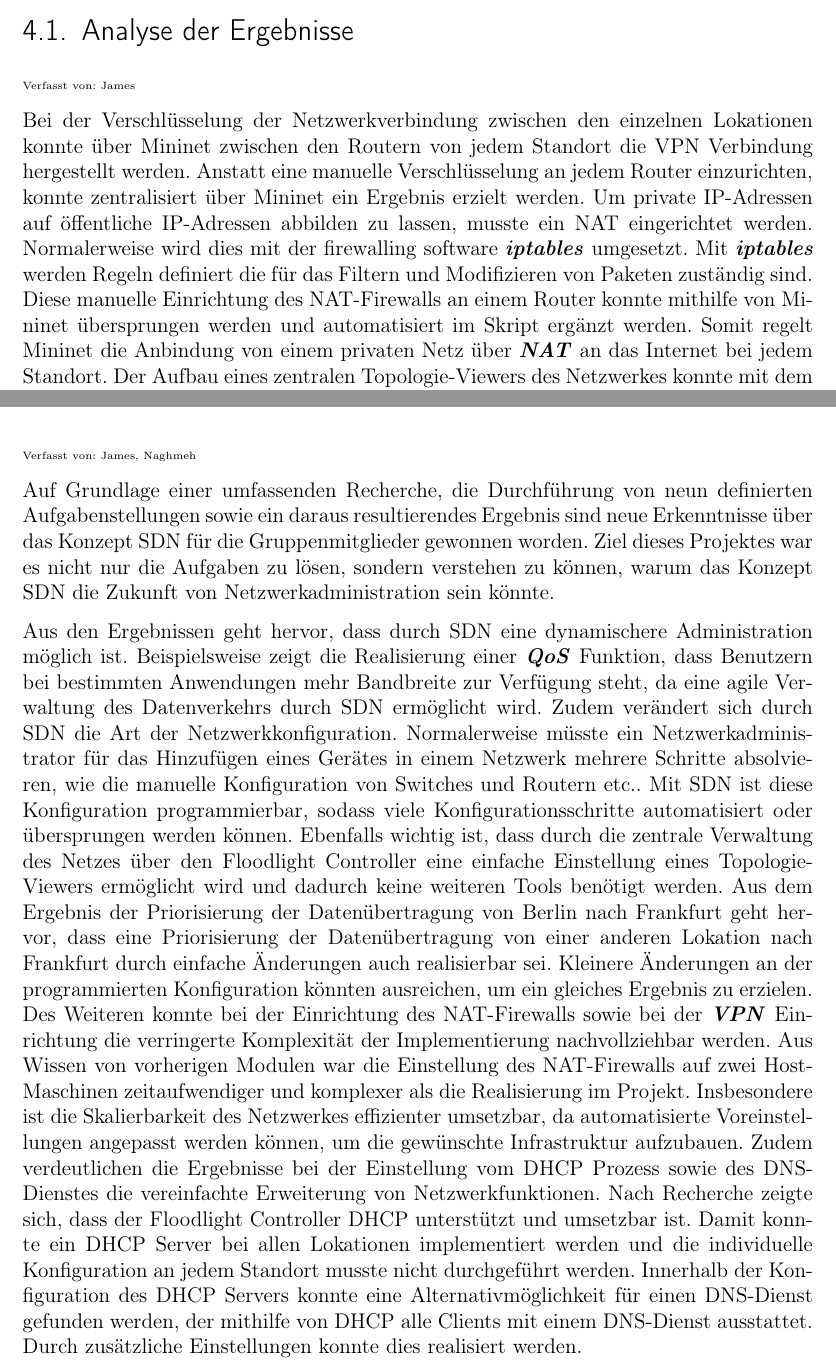
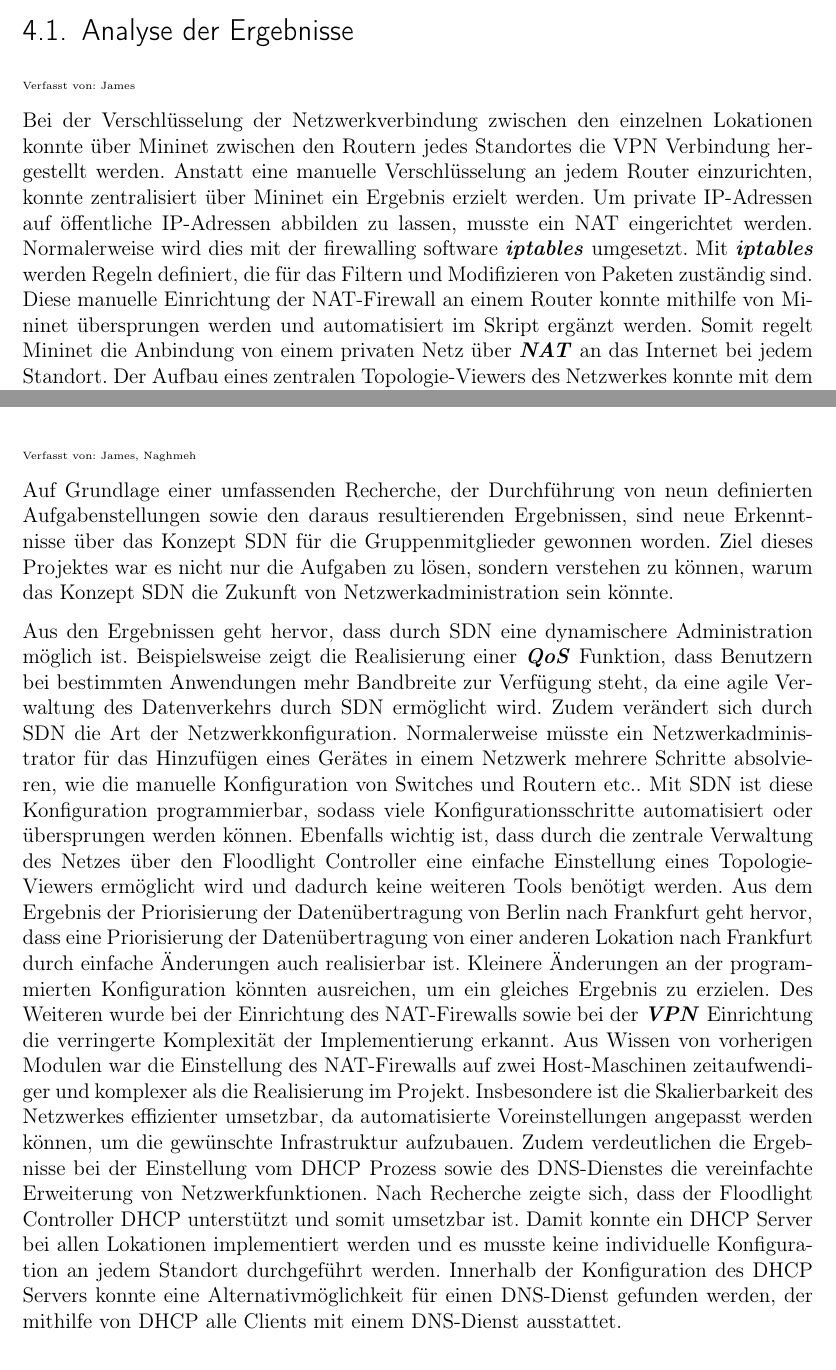
Before and after one commit to m-sagiro/-Software-Defined-Networking-with-OpenFlow, a LaTeX book (Dokumentation-Latex/Projekt.tex): two parts of pages 71 and 74 of 100, joined at a grey line, cut so that both start at the same text. Compiled offline with pdfLaTeX.

Commit message:
corrected few mistakes

```diff
--- a/Dokumentation-Latex/Projekt.tex
+++ b/Dokumentation-Latex/Projekt.tex
@@ -1172,6 +1172,6 @@ Am Anfang des Projektberichtes wurde von einer “dramatischen Zunahme der Netzw
 \section{Analyse der Ergebnisse}
 {\tiny Verfasst von: James\par}
-Bei der Verschlüsselung der Netzwerkverbindung zwischen den einzelnen Lokationen konnte über Mininet zwischen den Routern von jedem Standort die VPN Verbindung hergestellt werden. Anstatt eine manuelle Verschlüsselung an jedem Router einzurichten, konnte zentralisiert über Mininet ein Ergebnis erzielt werden. Um private IP-Adressen auf öffentliche IP-Adressen abbilden zu lassen, musste ein NAT eingerichtet werden. Normalerweise wird dies mit der firewalling software \textit{\textbf{iptables}} umgesetzt. Mit \textit{\textbf{iptables}} werden Regeln definiert die für das Filtern und Modifizieren von Paketen zuständig sind. Diese manuelle Einrichtung des NAT-Firewalls an einem Router konnte mithilfe von Mininet übersprungen werden und automatisiert im Skript ergänzt werden. Somit regelt Mininet die Anbindung von einem privaten Netz über \textit{\textbf{NAT}} an das Internet bei jedem Standort. Der Aufbau eines zentralen Topologie-Viewers des Netzwerkes konnte mit dem standardinstallierten Floodlight-Modul dargestellt werden. Indem die Benutzeroberfläche des Controllers in einem Webbrowser aufgerufen wird und auf den Reiter \textit{\textbf{Topology}} klickt, wird eine Topologie dargestellt. Die Erstellung der Topologie vom Controller ist nur möglich, da der Controller die verbundenen Links von den Hosts und den Switches erkennt. Die Realisierung einer zentralen Monitoring Lösung konnte durch eine Konfigurationsänderung in Mininet erstellt werden. Dadurch hatte jeder Netzwerkteilnehmer auf Nagios Core und dem Floodlight Controller Zugriff bekommen. Anstatt manuell bei jedem Netzwerkteilnehmer dies einstellen zu müssen, konnte durch eine Ergänzung des Mininet Skripts die Konfiguration automatisch für alle Hosts eingestellt werden. Eine QoS Funktion innerhalb eines Netzwerkes ohne SDN zu realisieren, ist sehr aufwendig und enthält viele Beschränkungen. Mit SDN kann wegen der zentralisierten Struktur eine Queueliste erstellt werden, die bestimmten Datenverkehr selbst bei begrenzter Netzwerkkapazität priorisiert. Diese Idee wurde mit zwei verschiedenen \textit{\textbf{Queues}} nachgeahmt. Audio- und Videokonferenzen wurden in einer \textit{\textbf{Queue}} definiert und der restliche Datenverkehr in einer anderen. Umgesetzt wurde es im Mininet Skript. Zudem konnte durch eine weitere Ergänzung des Skripts eine Priorisierung der Datenübertragung hergestellt werden. Bei einer Datenübertragung zwischen Berlin und Frankfurt sollte der Datenaustausch priorisiert und alle parallel dazu laufenden Datenübertragungen gedrosselt werden. Indem ein SSH Client in Berlin und ein SSH Server in Frankfurt eingerichtet wird, konnte mithilfe eines Python Skripts auf dem Host die gewünschte Prioritätensetzung ins Netzwerk implementiert werden. Die Realisierung eines DHCP-Servers sowohl eines DNS-Dienstes konnte für jede Lokation durch SDN einfach konfiguriert werden. Somit kann durch Änderung des Mininet Skripts und der \textit{\textbf{dhcpd.conf}} sowie \textit{\textbf{dhclient.conf}} Datei ein DHCP Server und DNS-Dienst realisiert werden. Dies erspart die Zeit an jeder Lokation eine manuelle Konfiguration durchzuführen und kann in einer Weise implementiert werden, dass beim Ausführen des Mininet Skripts die Dienste für alle Hosts konfiguriert werden. \par
+Bei der Verschlüsselung der Netzwerkverbindung zwischen den einzelnen Lokationen konnte über Mininet zwischen den Routern jedes Standortes die VPN Verbindung hergestellt werden. Anstatt eine manuelle Verschlüsselung an jedem Router einzurichten, konnte zentralisiert über Mininet ein Ergebnis erzielt werden. Um private IP-Adressen auf öffentliche IP-Adressen abbilden zu lassen, musste ein NAT eingerichtet werden. Normalerweise wird dies mit der firewalling software \textit{\textbf{iptables}} umgesetzt. Mit \textit{\textbf{iptables}} werden Regeln definiert, die für das Filtern und Modifizieren von Paketen zuständig sind. Diese manuelle Einrichtung der NAT-Firewall an einem Router konnte mithilfe von Mininet übersprungen werden und automatisiert im Skript ergänzt werden. Somit regelt Mininet die Anbindung von einem privaten Netz über \textit{\textbf{NAT}} an das Internet bei jedem Standort. Der Aufbau eines zentralen Topologie-Viewers des Netzwerkes konnte mit dem standardinstallierten Floodlight-Modul dargestellt werden. Indem die Benutzeroberfläche des Controllers in einem Webbrowser aufgerufen wird und auf den Reiter \textit{\textbf{Topology}} geklickt, wird eine Topologie dargestellt. Die Erstellung der Topologie vom Controller ist nur möglich, da der Controller die verbundenen Links von den Hosts und den Switches erkennt. Die Realisierung einer zentralen Monitoring Lösung konnte durch eine Konfigurationsänderung in Mininet erstellt werden. Dadurch bekam jeder Netzwerkteilnehmer auf Nagios Core und dem Floodlight Controller Zugriff. Anstatt manuell bei jedem Netzwerkteilnehmer dies einstellen zu müssen, konnte durch eine Ergänzung des Mininet Skripts die Konfiguration automatisch für alle Hosts eingestellt werden. Eine QoS Funktion innerhalb eines Netzwerkes ohne SDN zu realisieren, ist sehr aufwendig und enthält viele Beschränkungen. Mit SDN kann wegen der zentralisierten Struktur eine Queueliste erstellt werden, die bestimmten Datenverkehr selbst bei begrenzter Netzwerkkapazität priorisiert. Diese Idee wurde mit zwei verschiedenen \textit{\textbf{Queues}} nachgeahmt.Audio- und Videokonferenzen wurden in einer \textit{\textbf{Queue}}, der restliche Datenverkehr in einer anderen \textit{\textbf{Queue}} definiert. Umgesetzt wurde es im Mininet Skript. Zudem konnte durch eine weitere Ergänzung des Skripts eine Priorisierung der Datenübertragung hergestellt werden. Bei einer Datenübertragung zwischen Berlin und Frankfurt sollte der Datenaustausch priorisiert und alle parallel dazu laufenden Datenübertragungen gedrosselt werden. Indem ein SSH Client in Berlin und ein SSH Server in Frankfurt eingerichtet wird, konnte mithilfe eines Python Skripts auf dem Host die gewünschte Prioritätensetzung ins Netzwerk implementiert werden. Die Realisierung eines DHCP-Servers sowohl eines DNS-Dienstes konnte für jede Lokation durch SDN einfach konfiguriert werden. Somit kann durch Änderung des Mininet Skripts und der \textit{\textbf{dhcpd.conf}} sowie \textit{\textbf{dhclient.conf}} Datei ein DHCP Server und DNS-Dienst realisiert werden. Dies erspart die Zeit an jeder Lokation eine manuelle Konfiguration durchzuführen und kann in einer Weise implementiert werden, dass beim Ausführen des Mininet Skripts die Dienste für alle Hosts konfiguriert werden. \par
 Bei einer Änderung der vorgelegten Anforderungen, wie beispielsweise eine \textit{\textbf{Quality of Service Funktion}} von einer anderen Datenübertragung, kann dies durch SDN und mithilfe des Mininet Skript leicht verändert werden. Somit müsste ein Administrator nicht alle Schnittstellen umprogrammieren, sondern kann effizienter in einem automatisierten Schritt das Netzwerk ändern.
 \section{Kritische Betrachtung}
 {\tiny Verfasst von: James\par}
@@ -1179,9 +1179,9 @@ Obwohl SDN viele Vorteile hat, war der Einstieg in das Thema sehr zeitaufwendig.
 
 \chapter{Fazit}\label{ch:fazit}
 {\tiny Verfasst von: James, Naghmeh \par}
-Auf Grundlage einer umfassenden Recherche, die Durchführung von neun definierten Aufgabenstellungen sowie ein daraus resultierendes Ergebnis sind neue Erkenntnisse über das Konzept SDN für die Gruppenmitglieder gewonnen worden. Ziel dieses Projektes war es nicht nur die Aufgaben zu lösen, sondern verstehen zu können, warum das Konzept SDN die Zukunft von Netzwerkadministration sein könnte.   \par
+Auf Grundlage einer umfassenden Recherche, der Durchführung von neun definierten Aufgabenstellungen sowie den daraus resultierenden Ergebnissen, sind neue Erkenntnisse über das Konzept SDN für die Gruppenmitglieder gewonnen worden. Ziel dieses Projektes war es nicht nur die Aufgaben zu lösen, sondern verstehen zu können, warum das Konzept SDN die Zukunft von Netzwerkadministration sein könnte.   \par
 
-Aus den Ergebnissen geht hervor, dass durch SDN eine dynamischere Administration möglich ist. Beispielsweise zeigt die Realisierung einer \textit{\textbf{QoS}} Funktion, dass Benutzern bei bestimmten Anwendungen mehr Bandbreite zur Verfügung steht, da eine agile Verwaltung des Datenverkehrs durch SDN ermöglicht wird. Zudem verändert sich durch SDN die Art der Netzwerkkonfiguration. Normalerweise müsste ein Netzwerkadministrator für das Hinzufügen eines Gerätes in einem Netzwerk mehrere Schritte absolvieren, wie die manuelle Konfiguration von Switches und Routern etc.. Mit SDN ist diese Konfiguration programmierbar, sodass viele Konfigurationsschritte automatisiert oder übersprungen werden können. Ebenfalls wichtig ist, dass durch die zentrale Verwaltung des Netzes über den Floodlight Controller eine einfache Einstellung eines Topologie-Viewers ermöglicht wird und dadurch keine weiteren Tools benötigt werden. Aus dem Ergebnis der Priorisierung der Datenübertragung von Berlin nach Frankfurt geht hervor, dass eine Priorisierung der Datenübertragung von einer anderen Lokation nach Frankfurt durch einfache Änderungen auch realisierbar sei. Kleinere Änderungen an der programmierten Konfiguration könnten ausreichen, um ein gleiches Ergebnis zu erzielen. Des Weiteren konnte bei der Einrichtung des NAT-Firewalls sowie bei der \textit{\textbf{VPN}} Einrichtung die verringerte Komplexität der Implementierung nachvollziehbar werden. Aus Wissen von vorherigen Modulen war die Einstellung des NAT-Firewalls auf zwei Host-Maschinen zeitaufwendiger und komplexer als die Realisierung im Projekt. Insbesondere ist die Skalierbarkeit des Netzwerkes effizienter umsetzbar, da automatisierte Voreinstellungen angepasst werden können, um die gewünschte Infrastruktur aufzubauen. Zudem verdeutlichen die Ergebnisse bei der Einstellung vom DHCP Prozess sowie des DNS-Dienstes die vereinfachte Erweiterung von Netzwerkfunktionen.  Nach Recherche zeigte sich, dass der Floodlight Controller DHCP unterstützt und umsetzbar ist. Damit konnte ein DHCP Server bei allen Lokationen implementiert werden und die individuelle Konfiguration an jedem Standort musste nicht durchgeführt werden. Innerhalb der Konfiguration des DHCP Servers konnte eine Alternativmöglichkeit für einen DNS-Dienst gefunden werden, der mithilfe von DHCP alle Clients mit einem DNS-Dienst ausstattet. Durch zusätzliche Einstellungen konnte dies realisiert werden.
+Aus den Ergebnissen geht hervor, dass durch SDN eine dynamischere Administration möglich ist. Beispielsweise zeigt die Realisierung einer \textit{\textbf{QoS}} Funktion, dass Benutzern bei bestimmten Anwendungen mehr Bandbreite zur Verfügung steht, da eine agile Verwaltung des Datenverkehrs durch SDN ermöglicht wird. Zudem verändert sich durch SDN die Art der Netzwerkkonfiguration. Normalerweise müsste ein Netzwerkadministrator für das Hinzufügen eines Gerätes in einem Netzwerk mehrere Schritte absolvieren, wie die manuelle Konfiguration von Switches und Routern etc.. Mit SDN ist diese Konfiguration programmierbar, sodass viele Konfigurationsschritte automatisiert oder übersprungen werden können. Ebenfalls wichtig ist, dass durch die zentrale Verwaltung des Netzes über den Floodlight Controller eine einfache Einstellung eines Topologie-Viewers ermöglicht wird und dadurch keine weiteren Tools benötigt werden. Aus dem Ergebnis der Priorisierung der Datenübertragung von Berlin nach Frankfurt geht hervor, dass eine Priorisierung der Datenübertragung von einer anderen Lokation nach Frankfurt durch einfache Änderungen auch realisierbar ist. Kleinere Änderungen an der programmierten Konfiguration könnten ausreichen, um ein gleiches Ergebnis zu erzielen. Des Weiteren wurde bei der Einrichtung des NAT-Firewalls sowie bei der \textit{\textbf{VPN}} Einrichtung die verringerte Komplexität der Implementierung erkannt. Aus Wissen von vorherigen Modulen war die Einstellung des NAT-Firewalls auf zwei Host-Maschinen zeitaufwendiger und komplexer als die Realisierung im Projekt. Insbesondere ist die Skalierbarkeit des Netzwerkes effizienter umsetzbar, da automatisierte Voreinstellungen angepasst werden können, um die gewünschte Infrastruktur aufzubauen. Zudem verdeutlichen die Ergebnisse bei der Einstellung vom DHCP Prozess sowie des DNS-Dienstes die vereinfachte Erweiterung von Netzwerkfunktionen.  Nach Recherche zeigte sich, dass der Floodlight Controller DHCP unterstützt und somit umsetzbar ist. Damit konnte ein DHCP Server bei allen Lokationen implementiert werden und es musste keine individuelle Konfiguration an jedem Standort durchgeführt werden. Innerhalb der Konfiguration des DHCP Servers konnte eine Alternativmöglichkeit für einen DNS-Dienst gefunden werden, der mithilfe von DHCP alle Clients mit einem DNS-Dienst ausstattet.
 
 \section{Zukunftsaussichten}
 {\tiny Verfasst von: James \par}
```
Also changed, not shown: Dokumentation-Latex/Projekt.tex (8 more changed lines), 2 other files.
